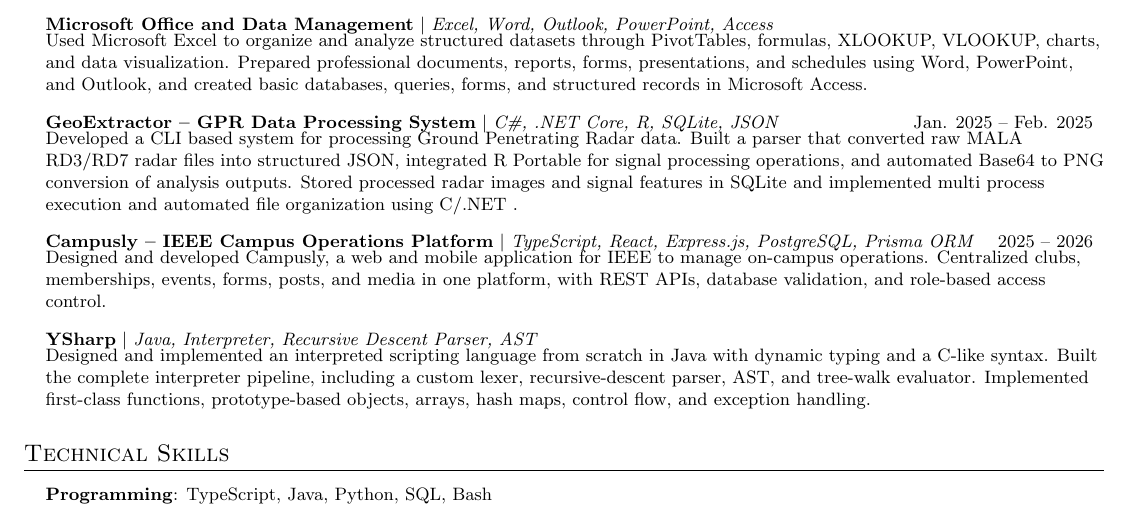
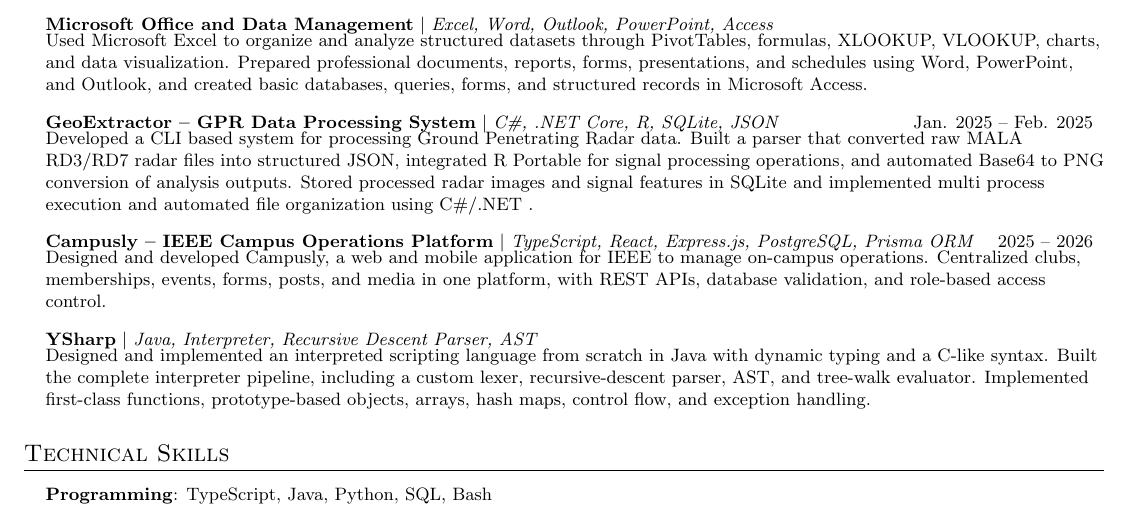
Before and after one commit to yagizerdem/cv, a LaTeX CV (en-cv.tex): part of the page, cut so that both start at the same text. Compiled offline with pdfLaTeX.

Commit message:
fix macro parameter issue

```diff
--- a/en-cv.tex
+++ b/en-cv.tex
@@ -190,7 +190,7 @@
   JSON, integrated R Portable for signal processing operations, and automated
   Base64 to PNG conversion of analysis outputs. Stored processed radar images
   and signal features in SQLite and implemented multi process execution and
-  automated file organization using C#/.NET .
+  automated file organization using C\#/.NET .
 }
 
   \resumeProjectHeading
```
